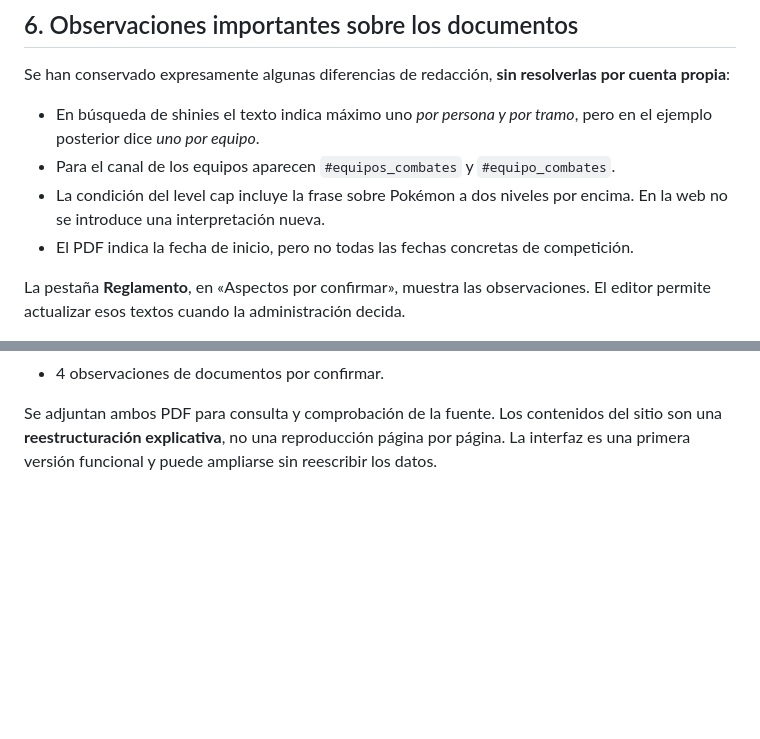
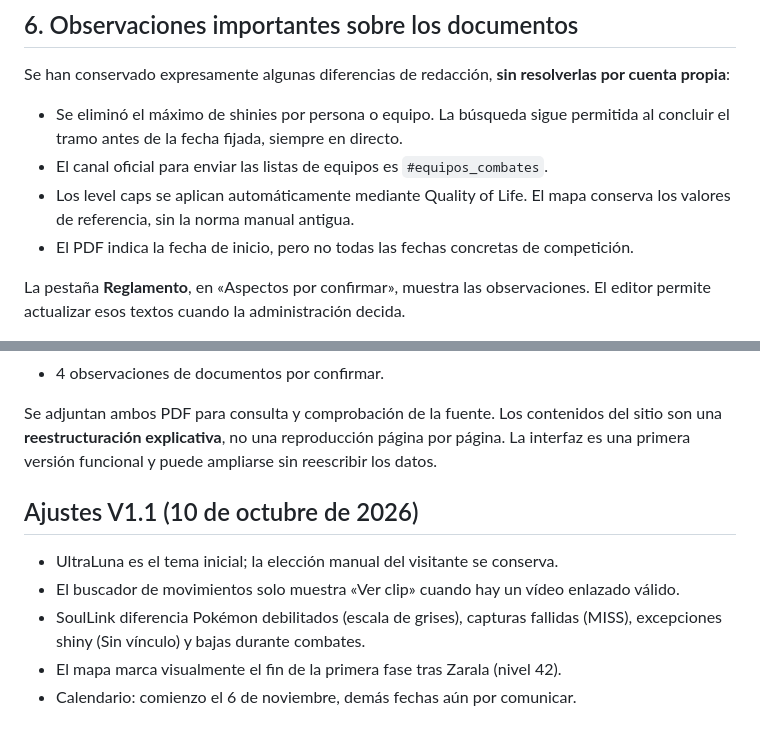
Before and after one commit to joanjuz/ultranova-eris, a Markdown page: README.md, 2 parts joined by grey strips. GitHub-like rendering; blank space fills up the shorter version.

Commit message:
[site] ajustes V1.1: README.md

```diff
--- a/README.md
+++ b/README.md
@@ -104,9 +104,9 @@ scripts/verify_content.py       Comprobaciones del contenido
 
 Se han conservado expresamente algunas diferencias de redacción, **sin resolverlas por cuenta propia**:
 
-- En búsqueda de shinies el texto indica máximo uno *por persona y por tramo*, pero en el ejemplo posterior dice *uno por equipo*.
-- Para el canal de los equipos aparecen `#equipos_combates` y `#equipo_combates`.
-- La condición del level cap incluye la frase sobre Pokémon a dos niveles por encima. En la web no se introduce una interpretación nueva.
+- Se eliminó el máximo de shinies por persona o equipo. La búsqueda sigue permitida al concluir el tramo antes de la fecha fijada, siempre en directo.
+- El canal oficial para enviar las listas de equipos es `#equipos_combates`.
+- Los level caps se aplican automáticamente mediante Quality of Life. El mapa conserva los valores de referencia, sin la norma manual antigua.
 - El PDF indica la fecha de inicio, pero no todas las fechas concretas de competición.
 
 La pestaña **Reglamento**, en «Aspectos por confirmar», muestra las observaciones. El editor permite actualizar esos textos cuando la administración decida.
@@ -131,3 +131,11 @@ El archivo `data/content.json` contiene, inicialmente:
 - 4 observaciones de documentos por confirmar.
 
 Se adjuntan ambos PDF para consulta y comprobación de la fuente. Los contenidos del sitio son una **reestructuración explicativa**, no una reproducción página por página. La interfaz es una primera versión funcional y puede ampliarse sin reescribir los datos.
+
+## Ajustes V1.1 (10 de octubre de 2026)
+
+- UltraLuna es el tema inicial; la elección manual del visitante se conserva.
+- El buscador de movimientos solo muestra «Ver clip» cuando hay un vídeo enlazado válido.
+- SoulLink diferencia Pokémon debilitados (escala de grises), capturas fallidas (MISS), excepciones shiny (Sin vínculo) y bajas durante combates.
+- El mapa marca visualmente el fin de la primera fase tras Zarala (nivel 42).
+- Calendario: comienzo el 6 de noviembre, demás fechas aún por comunicar.
```
